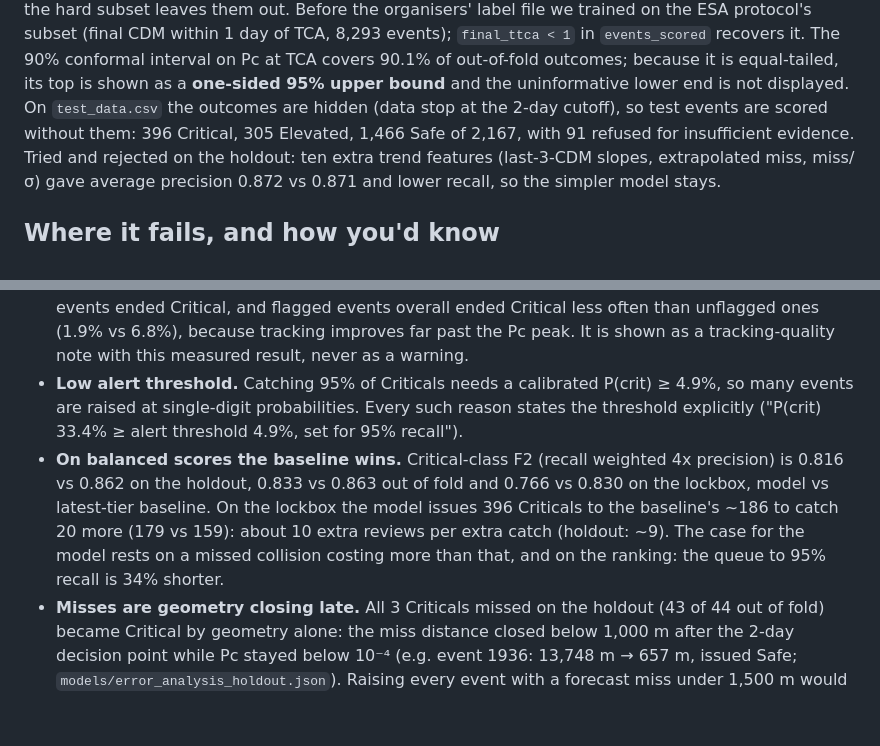
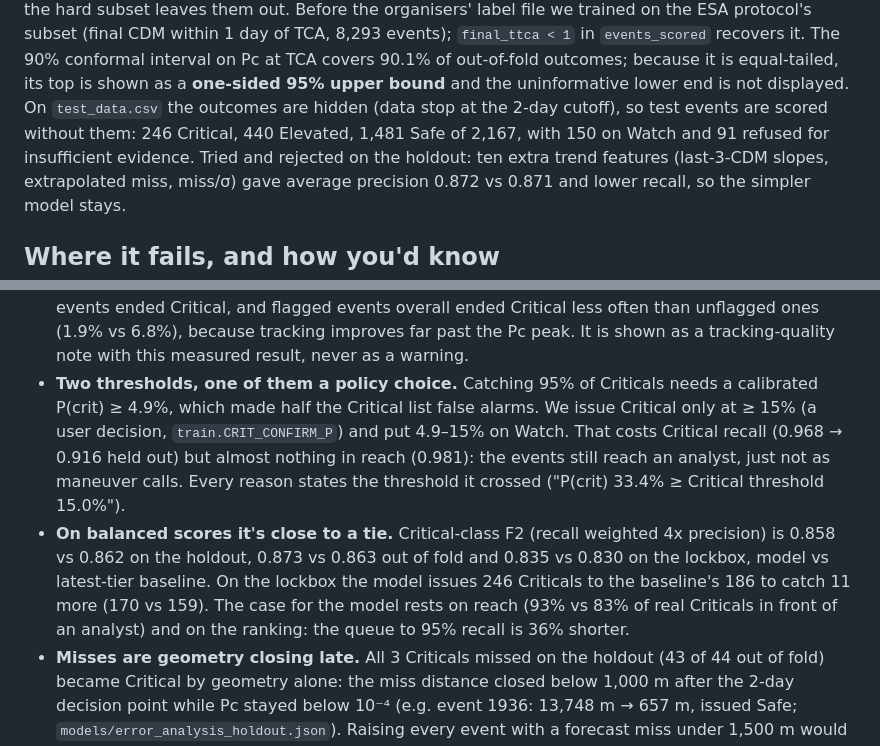
Before and after one commit to Sidak-1311/autonomous-sg, a Markdown page: README.md, 2 parts joined by grey strips. Rendered like a GitHub page; blank space fills up the shorter version.

```diff
--- a/README.md
+++ b/README.md
@@ -126,8 +137,8 @@ Before the organisers' label file we trained on the ESA protocol's subset (final
 The 90% conformal interval on Pc at TCA covers 90.1%
 of out-of-fold outcomes; because it is equal-tailed, its top is shown as a **one-sided 95%
 upper bound** and the uninformative lower end is not displayed. On `test_data.csv` the outcomes are hidden (data stop at
-the 2-day cutoff), so test events are scored without them: 396 Critical, 305
-Elevated, 1,466 Safe of 2,167, with 91 refused for insufficient evidence.
+the 2-day cutoff), so test events are scored without them: 246 Critical, 440
+Elevated, 1,481 Safe of 2,167, with 150 on Watch and 91 refused for insufficient evidence.
 Tried and rejected on the holdout: ten extra trend features (last-3-CDM slopes,
 extrapolated miss, miss/σ) gave average precision 0.872 vs 0.871 and lower recall, so the
 simpler model stays.
@@ -146,15 +157,18 @@ simpler model stays.
   279 flagged Safe events ended Critical, and flagged events overall ended Critical less
   often than unflagged ones (1.9% vs 6.8%), because tracking improves far past the Pc peak. It is shown as a tracking-quality note with this measured result,
   never as a warning.
-- **Low alert threshold.** Catching 95% of Criticals needs a calibrated P(crit) ≥ 4.9%, so
-  many events are raised at single-digit probabilities. Every such reason states the
-  threshold explicitly ("P(crit) 33.4% ≥ alert threshold 4.9%, set for 95% recall").
-- **On balanced scores the baseline wins.** Critical-class F2 (recall weighted 4x precision)
-  is 0.816 vs 0.862 on the holdout, 0.833 vs 0.863 out of fold and 0.766 vs 0.830 on the
-  lockbox, model vs latest-tier baseline. On the lockbox the model issues 396 Criticals to the
-  baseline's ~186 to catch 20 more (179 vs 159): about 10 extra reviews per extra catch
-  (holdout: ~9). The case for the model rests on a missed collision costing more than that,
-  and on the ranking: the queue to 95% recall is 34% shorter.
+- **Two thresholds, one of them a policy choice.** Catching 95% of Criticals needs a
+  calibrated P(crit) ≥ 4.9%, which made half the Critical list false alarms. We issue Critical
+  only at ≥ 15% (a user decision, `train.CRIT_CONFIRM_P`) and put 4.9–15% on Watch. That
+  costs Critical recall (0.968 → 0.916 held out) but almost nothing in reach (0.981): the
+  events still reach an analyst, just not as maneuver calls. Every reason states the
+  threshold it crossed ("P(crit) 33.4% ≥ Critical threshold 15.0%").
+- **On balanced scores it's close to a tie.** Critical-class F2 (recall weighted 4x
+  precision) is 0.858 vs 0.862 on the holdout, 0.873 vs 0.863 out of fold and 0.835 vs 0.830
+  on the lockbox, model vs latest-tier baseline. On the lockbox the model issues 246 Criticals
+  to the baseline's 186 to catch 11 more (170 vs 159). The case for the model rests on reach
+  (93% vs 83% of real Criticals in front of an analyst) and on the ranking: the queue to 95%
+  recall is 36% shorter.
 - **Misses are geometry closing late.** All 3 Criticals missed on the holdout (43 of 44 out
   of fold) became Critical by geometry alone: the miss distance closed below 1,000 m after
   the 2-day decision point while Pc stayed below 10⁻⁴ (e.g. event 1936: 13,748 m → 657 m,
```
Also changed, not shown: other parts of README.md (+26 -15 lines).
